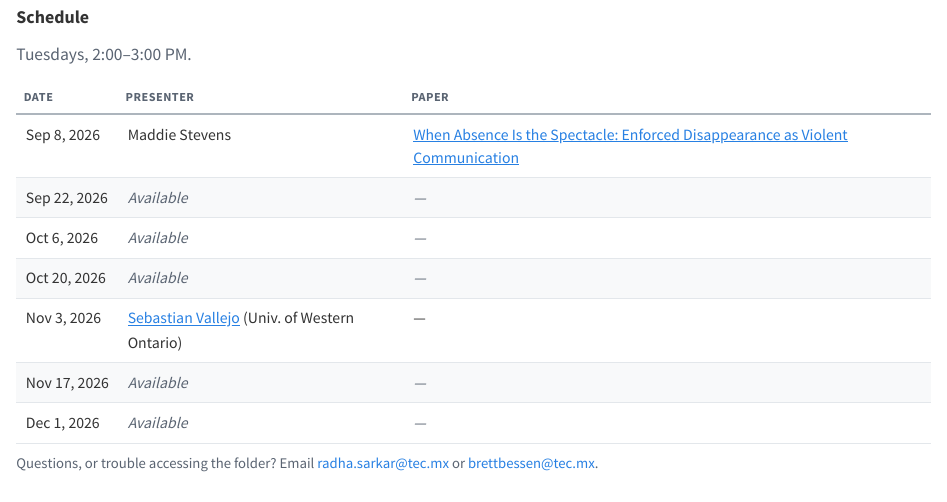
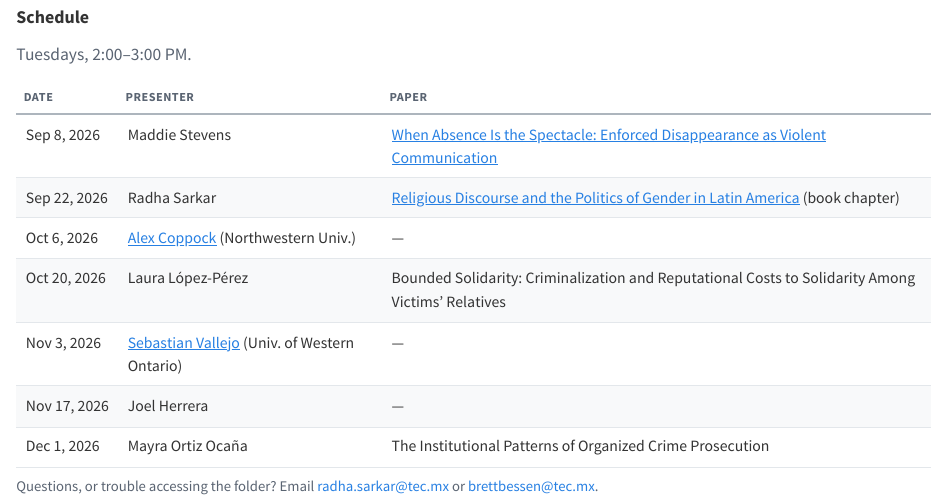
Before and after one commit to brettbessen/brettbessen.github.io, a Quarto document (cpri.qmd): the page in a window 1100 px wide, from 280 px down. Rendered offline with R 4.5, knitr and Pandoc in place of Quarto, with nearby package versions.

Commit message:
CPRI: fill Sep 22 through Dec 1 from the sign-up sheet

```diff
--- a/cpri.qmd
+++ b/cpri.qmd
@@ -101,12 +101,12 @@ h1.title::after {
 </thead>
 <tbody>
 <tr><td class="cpri-date">Sep 8, 2026</td><td>Maddie Stevens</td><td><a href="https://tecmx-my.sharepoint.com/:f:/g/personal/brettbessen_tec_mx/IgCZRBjRHSyGS6ozNp5VbzmgAaV5TZVQhaKzg8FLnaxHvOg?e=2gZrjT">When Absence Is the Spectacle: Enforced Disappearance as Violent Communication</a></td></tr>
-<tr><td class="cpri-date">Sep 22, 2026</td><td class="cpri-open">Available</td><td class="cpri-open">&mdash;</td></tr>
-<tr><td class="cpri-date">Oct 6, 2026</td><td class="cpri-open">Available</td><td class="cpri-open">&mdash;</td></tr>
-<tr><td class="cpri-date">Oct 20, 2026</td><td class="cpri-open">Available</td><td class="cpri-open">&mdash;</td></tr>
+<tr><td class="cpri-date">Sep 22, 2026</td><td>Radha Sarkar</td><td><a href="https://tecmx-my.sharepoint.com/:f:/g/personal/brettbessen_tec_mx/IgCZRBjRHSyGS6ozNp5VbzmgAaV5TZVQhaKzg8FLnaxHvOg?e=2gZrjT">Religious Discourse and the Politics of Gender in Latin America</a> (book chapter)</td></tr>
+<tr><td class="cpri-date">Oct 6, 2026</td><td><a href="https://alexandercoppock.com/">Alex Coppock</a> (Northwestern Univ.)</td><td>&mdash;</td></tr>
+<tr><td class="cpri-date">Oct 20, 2026</td><td>Laura López-Pérez</td><td>Bounded Solidarity: Criminalization and Reputational Costs to Solidarity Among Victims&rsquo; Relatives</td></tr>
 <tr><td class="cpri-date">Nov 3, 2026</td><td><a href="https://www.svallejovera.com/">Sebastian Vallejo</a> (Univ. of Western Ontario)</td><td>&mdash;</td></tr>
-<tr><td class="cpri-date">Nov 17, 2026</td><td class="cpri-open">Available</td><td class="cpri-open">&mdash;</td></tr>
-<tr><td class="cpri-date">Dec 1, 2026</td><td class="cpri-open">Available</td><td class="cpri-open">&mdash;</td></tr>
+<tr><td class="cpri-date">Nov 17, 2026</td><td>Joel Herrera</td><td>&mdash;</td></tr>
+<tr><td class="cpri-date">Dec 1, 2026</td><td>Mayra Ortiz Ocaña</td><td>The Institutional Patterns of Organized Crime Prosecution</td></tr>
 </tbody>
 </table>
 
@@ -137,3 +137,6 @@ h1.title::after {
 </thead>
 <tbody>
 <tr><td class="cpri-date">8 sep 2026</td><td>Maddie Stevens</td><td><a href="https://tecmx-my.sharepoint.com/:f:/g/personal/brettbessen_tec_mx/IgCZRBjRHSyGS6ozNp5VbzmgAaV5TZVQhaKzg8FLnaxHvOg?e=2gZrjT">When Absence Is the Spectacle: Enforced Disappearance as Violent Communication</a></td></tr>
+<tr><td class="cpri-date">22 sep 2026</td><td>Radha Sarkar</td><td><a href="https://tecmx-my.sharepoint.com/:f:/g/personal/brettbessen_tec_mx/IgCZRBjRHSyGS6ozNp5VbzmgAaV5TZVQhaKzg8FLnaxHvOg?e=2gZrjT">Religious Discourse and the Politics of Gender in Latin America</a> (capítulo de libro)</td></tr>
+<tr><td class="cpri-date">6 oct 2026</td><td><a href="https://alexandercoppock.com/">Alex Coppock</a> (Northwestern Univ.)</td><td>&mdash;</td></tr>
+<tr><td class="cpri-date">20 oct 2026</td><td>Laura López-Pérez</td><td>Bounded Solidarity: Criminalization and Reputational Costs to Solidarity Among Victims&rsquo; Relatives</td></tr>
@@ -143,6 +143,6 @@ h1.title::after {
 <tr><td class="cpri-date">3 nov 2026</td><td><a href="https://www.svallejovera.com/">Sebastian Vallejo</a> (Univ. of Western Ontario)</td><td>&mdash;</td></tr>
-<tr><td class="cpri-date">17 nov 2026</td><td class="cpri-open">Disponible</td><td class="cpri-open">&mdash;</td></tr>
-<tr><td class="cpri-date">1 dic 2026</td><td class="cpri-open">Disponible</td><td class="cpri-open">&mdash;</td></tr>
+<tr><td class="cpri-date">17 nov 2026</td><td>Joel Herrera</td><td>&mdash;</td></tr>
+<tr><td class="cpri-date">1 dic 2026</td><td>Mayra Ortiz Ocaña</td><td>The Institutional Patterns of Organized Crime Prosecution</td></tr>
 </tbody>
 </table>
 
```
Also changed, not shown: docs/search.json, cpri.qmd (3 more changed lines), 2 other files.
